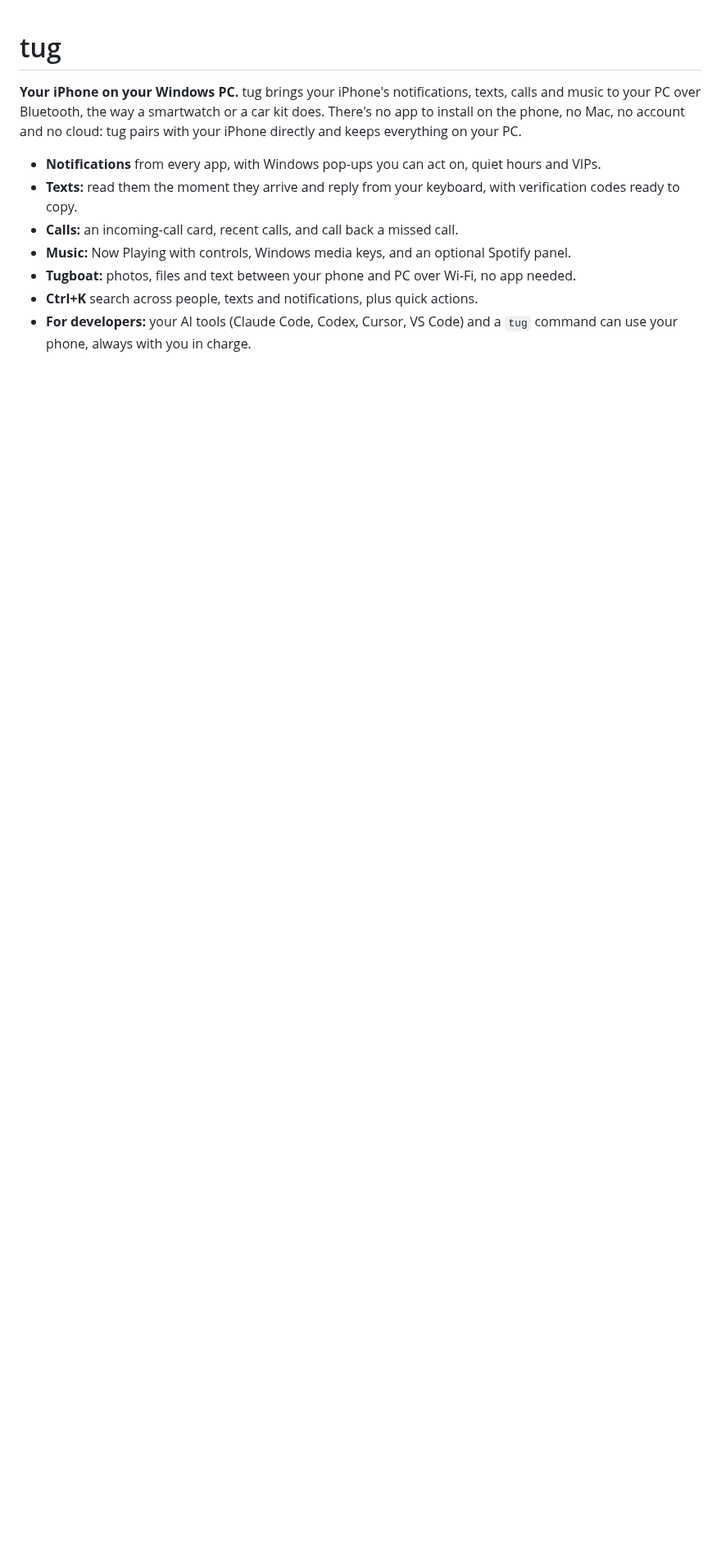
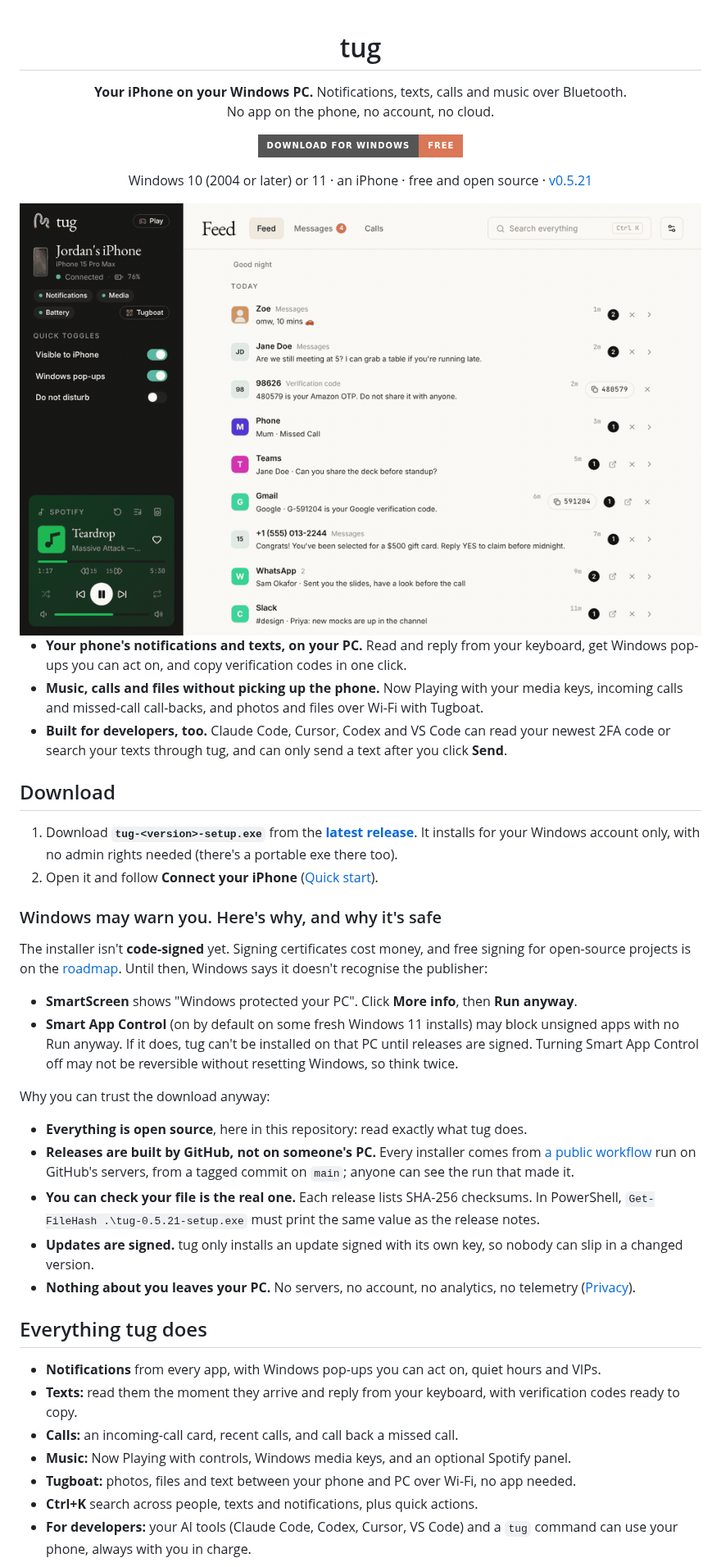
Before and after one commit to Davenee12/tug, a Markdown page: README.md, the part around one of its changes. Shown at 82% size. Drawn GitHub-style; pictures changed too: docs/media/demo.gif (added); badges without logos; blank space fills up the shorter version.

```diff
--- a/README.md
+++ b/README.md
@@ -1,9 +3,55 @@
 # tug
 
-**Your iPhone on your Windows PC.** tug brings your iPhone's notifications, texts, calls and music
-to your PC over Bluetooth, the way a smartwatch or a car kit does. There's no app to install on the
-phone, no Mac, no account and no cloud: tug pairs with your iPhone directly and keeps everything on
-your PC.
+**Your iPhone on your Windows PC.** Notifications, texts, calls and music over Bluetooth.<br>
+No app on the phone, no account, no cloud.
+
+[![Download tug for Windows](https://img.shields.io/badge/Download_for_Windows-free-D97757?style=for-the-badge)](https://github.com/Davenee12/tug/releases/latest)
+
+Windows 10 (2004 or later) or 11 · an iPhone · free and open source · [v0.5.21](CHANGELOG.md)
+
+<img src="docs/media/demo.gif" alt="tug's window: the Feed of iPhone notifications, a text conversation, Ctrl+K search finding a verification code, and an AI tool asking to send a text" width="900">
+
+</div>
+
+- **Your phone's notifications and texts, on your PC.** Read and reply from your keyboard, get
+  Windows pop-ups you can act on, and copy verification codes in one click.
+- **Music, calls and files without picking up the phone.** Now Playing with your media keys,
+  incoming calls and missed-call call-backs, and photos and files over Wi-Fi with Tugboat.
+- **Built for developers, too.** Claude Code, Cursor, Codex and VS Code can read your newest 2FA
+  code or search your texts through tug, and can only send a text after you click **Send**.
+
+## Download
+
+1. Download **`tug-<version>-setup.exe`** from the
+   **[latest release](https://github.com/Davenee12/tug/releases/latest)**. It installs for your
+   Windows account only, with no admin rights needed (there's a portable exe there too).
+2. Open it and follow **Connect your iPhone** ([Quick start](#quick-start)).
+
+### Windows may warn you. Here's why, and why it's safe
+
+The installer isn't **code-signed** yet. Signing certificates cost money, and free signing for
+open-source projects is on the [roadmap](ROADMAP.md). Until then, Windows says it doesn't recognise
+the publisher:
+
+- **SmartScreen** shows "Windows protected your PC". Click **More info**, then **Run anyway**.
+- **Smart App Control** (on by default on some fresh Windows 11 installs) may block unsigned apps
+  with no Run anyway. If it does, tug can't be installed on that PC until releases are signed.
+  Turning Smart App Control off may not be reversible without resetting Windows, so think twice.
+
+Why you can trust the download anyway:
+
+- **Everything is open source**, here in this repository: read exactly what tug does.
+- **Releases are built by GitHub, not on someone's PC.** Every installer comes from
+  [a public workflow](.github/workflows/release.yml) run on GitHub's servers, from a tagged commit on
+  `main`; anyone can see the run that made it.
+- **You can check your file is the real one.** Each release lists SHA-256 checksums. In PowerShell,
+  `Get-FileHash .\tug-0.5.21-setup.exe` must print the same value as the release notes.
+- **Updates are signed.** tug only installs an update signed with its own key, so nobody can slip
+  in a changed version.
+- **Nothing about you leaves your PC.** No servers, no account, no analytics, no telemetry
+  ([Privacy](#privacy)).
+
+## Everything tug does
 
 - **Notifications** from every app, with Windows pop-ups you can act on, quiet hours and VIPs.
 - **Texts:** read them the moment they arrive and reply from your keyboard, with verification codes
```
Also changed, not shown: other parts of README.md (+8 -26 lines), ROADMAP.md (+17 -0 lines), docs/RELEASING.md (+15 -0 lines), docs/media/ai-tools.png (added), docs/media/messages.png (added), docs/media/search.png (added), 2 other files.
